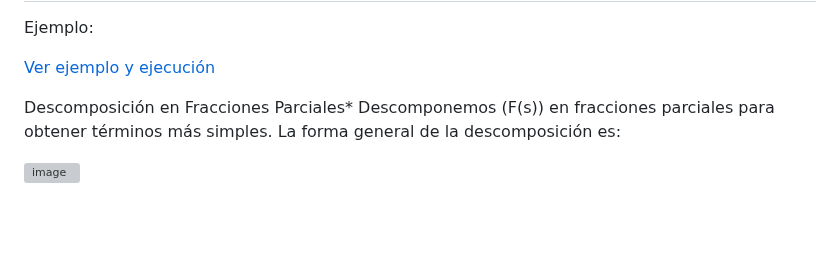
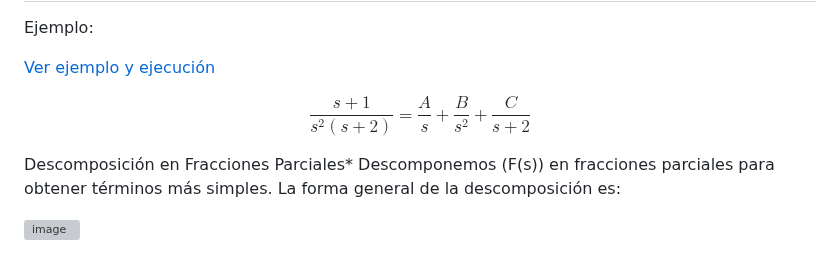
Before and after one commit to carloscant3/Apuntes-Sistemas-Dinamicos, a Markdown page: README.md, the part around the change. GitHub-like rendering; blank space fills up the shorter version; grey boxes are pictures that could not be loaded.

```diff
--- a/README.md
+++ b/README.md
@@ -55,6 +55,11 @@ Ejemplo : Queremos calcular la transformada de laplace de la siguiente función:
   Ejemplo:
 
   [Ver ejemplo y ejecución](https://github.com/carloscant3/Apuntes-Sistemas-Dinamicos/blob/9fd98daf9a4616514d48bce316b6aa443791ee91/index.html)
+
+  $$
+\frac{s+1}{s^2(s+2)} = \frac{A}{s} + \frac{B}{s^2} + \frac{C}{s+2}
+$$
+
 
   Descomposición en Fracciones Parciales*
   Descomponemos \(F(s)\) en fracciones parciales para obtener términos más simples.  La forma general de la descomposición es:
```
